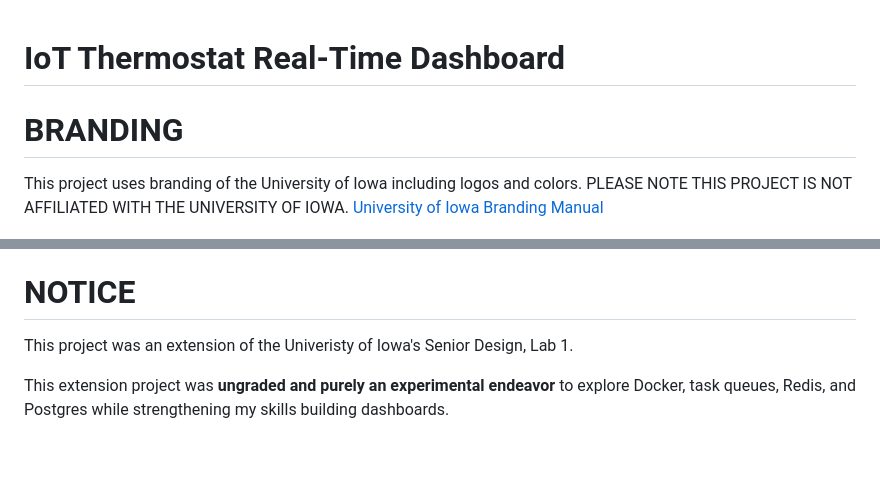
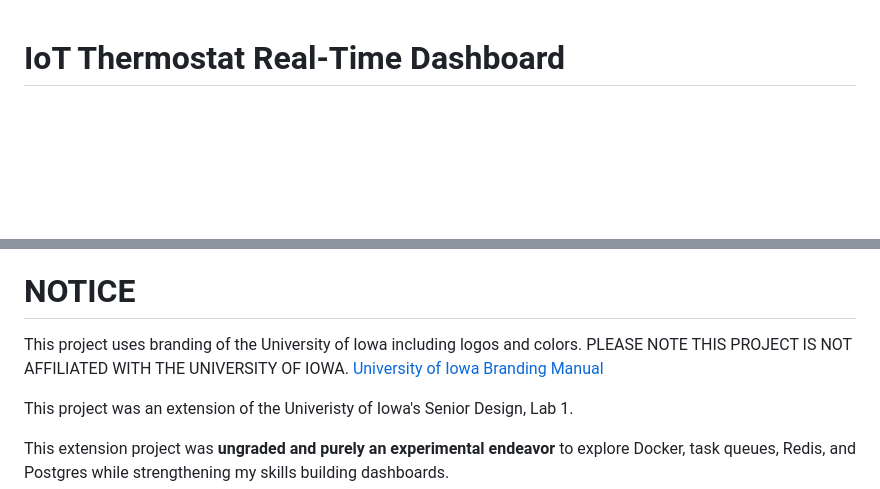
Before and after one commit to mattnkrueger/iot-thermostat-analytics-dashboard, a Markdown page: README.md, 2 parts joined by grey strips. Drawn GitHub-style; blank space fills up the shorter version.

```diff
--- a/README.md
+++ b/README.md
@@ -1,7 +1,4 @@
 # IoT Thermostat Real-Time Dashboard
-
-# BRANDING
-This project uses branding of the University of Iowa including logos and colors. PLEASE NOTE THIS PROJECT IS NOT AFFILIATED WITH THE UNIVERSITY OF IOWA. [University of Iowa Branding Manual](https://brand.uiowa.edu/logo)
 
 <div align="center">
   <img src="img/image-6.png" alt="Finished Product - Additional View" width="800">
@@ -22,6 +19,8 @@ Keeping the embedded system the relatively unchanged, the new software applicati
 With this extensible foundation, any smart-home application is straightforward and highly configurable; Adding an additional sensor (thermometer, humidity, air quality, etc) just means adding new endpoints to handle sensor information within the Streamer API service, creating a new stream, and creating a new table within the database. The additional sensor information can then be used for analytics and real-time operations in response to external sensor readings.
 
 # NOTICE
+This project uses branding of the University of Iowa including logos and colors. PLEASE NOTE THIS PROJECT IS NOT AFFILIATED WITH THE UNIVERSITY OF IOWA. [University of Iowa Branding Manual](https://brand.uiowa.edu/logo)
+
 This project was an extension of the Univeristy of Iowa's Senior Design, Lab 1.
 
 This extension project was **ungraded and purely an experimental endeavor** to explore Docker, task queues, Redis, and Postgres while strengthening my skills building dashboards.
```
